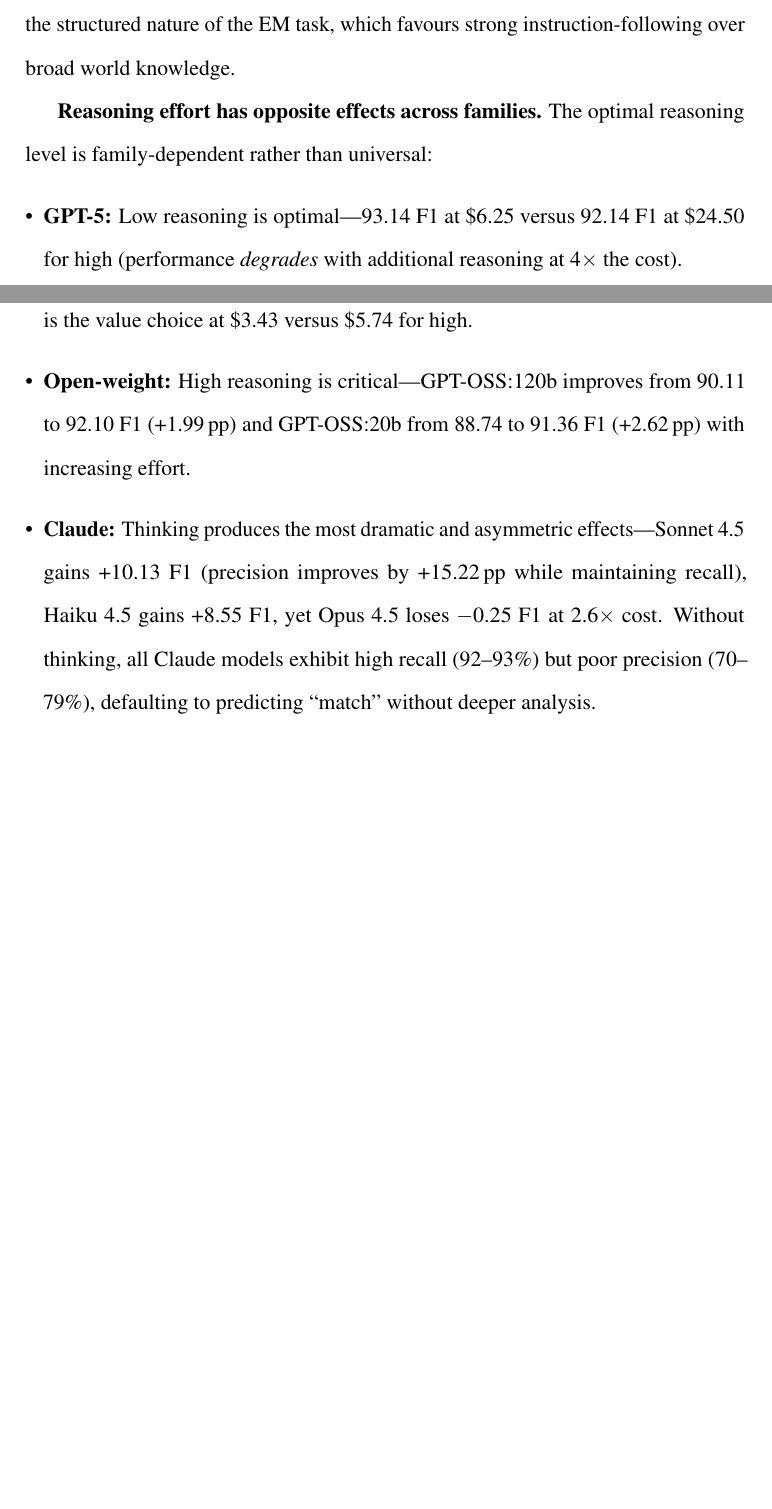
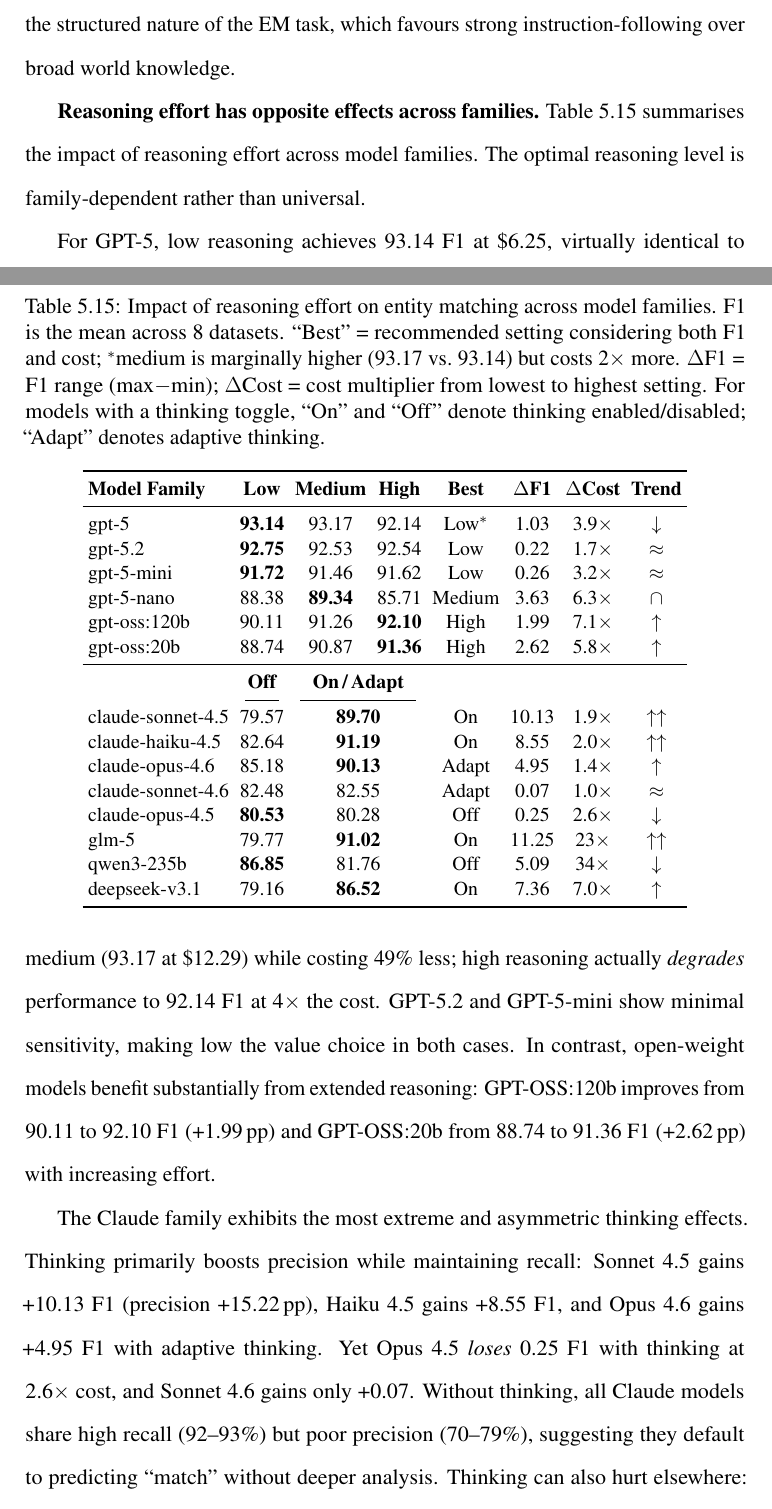
Before and after one commit to inflaton/publications, a LaTeX thesis (EngD_ Dissertation__Generative_AI_in_Enterprises__Optimizing_Applications_with_Large_Language_Models/main.tex, which reads EngD_ Dissertation__Generative_AI_in_Enterprises__Optimizing_Applications_with_Large_Language_Models/Chapter_5_Strategies.tex): two parts of pages 176 and 177 of 231 before the commit and two parts of pages 176 and 177 of 232 after it, joined at a grey line, cut so that both start at the same text, the shorter picture padded with empty space. Compiled offline with pdfLaTeX.

Commit message:
improve \subsection{Entity Matching with LLMs at Scale}

```diff
--- a/EngD_ Dissertation__Generative_AI_in_Enterprises__Optimizing_Applications_with_Large_Language_Models/Chapter_5_Strategies.tex
+++ b/EngD_ Dissertation__Generative_AI_in_Enterprises__Optimizing_Applications_with_Large_Language_Models/Chapter_5_Strategies.tex
@@ -897,13 +899,42 @@
 
 \textbf{Open-weight models rival proprietary APIs.}  GPT-OSS:120b (high) achieves 92.10~F1, outperforming prior-generation proprietary baselines GPT-4.1 (90.36) and GPT-4o (89.58) while costing only \$1.20---approximately 20$\times$ less than GPT-5 (high) at \$24.50.  GPT-OSS:20b (high) achieves 91.36~F1 at just \$0.46.  This competitiveness reflects the architectural maturity of recent open-weight models and the structured nature of the EM task, which favours strong instruction-following over broad world knowledge.
 
-\textbf{Reasoning effort has opposite effects across families.}  The optimal reasoning level is family-dependent rather than universal:
-\begin{itemize}[leftmargin=*]
-    \item \textbf{GPT-5:} Low reasoning is optimal---93.14~F1 at \$6.25 versus 92.14~F1 at \$24.50 for high (performance \emph{degrades} with additional reasoning at 4$\times$ the cost).
-    \item \textbf{GPT-5.2:} Reasoning effort has minimal impact ($\sim$92.5~F1 across all levels); low is the value choice at \$3.43 versus \$5.74 for high.
-    \item \textbf{Open-weight:} High reasoning is critical---GPT-OSS:120b improves from 90.11 to 92.10~F1 (+1.99\,pp) and GPT-OSS:20b from 88.74 to 91.36~F1 (+2.62\,pp) with increasing effort.
-    \item \textbf{Claude:} Thinking produces the most dramatic and asymmetric effects---Sonnet~4.5 gains +10.13~F1 (precision improves by +15.22\,pp while maintaining recall), Haiku~4.5 gains +8.55~F1, yet Opus~4.5 loses $-$0.25~F1 at 2.6$\times$ cost.  Without thinking, all Claude models exhibit high recall (92--93\%) but poor precision (70--79\%), defaulting to predicting ``match'' without deeper analysis.
-\end{itemize}
+\textbf{Reasoning effort has opposite effects across families.}  Table~\ref{tab:em_reasoning} summarises the impact of reasoning effort across model families.  The optimal reasoning level is family-dependent rather than universal.
+
+\begin{table}[htbp]
+\centering
+\caption{Impact of reasoning effort on entity matching across model families.  F1 is the mean across 8 datasets.  ``Best'' = recommended setting considering both F1 and cost; $^\ast$medium is marginally higher (93.17 vs.\ 93.14) but costs 2$\times$ more.  $\Delta$F1 = F1 range (max$-$min); $\Delta$Cost = cost multiplier from lowest to highest setting.  For models with a thinking toggle, ``On'' and ``Off'' denote thinking enabled/disabled; ``Adapt'' denotes adaptive thinking.}
+\label{tab:em_reasoning}
+\small
+\setlength{\tabcolsep}{3pt}
+\begin{tabular}{lccccccc}
+\toprule
+\textbf{Model Family} & \textbf{Low} & \textbf{Medium} & \textbf{High} & \textbf{Best} & \textbf{$\Delta$F1} & \textbf{$\Delta$Cost} & \textbf{Trend} \\
+\midrule
+gpt-5        & \textbf{93.14} & 93.17 & 92.14 & Low$^\ast$  & 1.03 & 3.9$\times$ & $\downarrow$ \\
+gpt-5.2      & \textbf{92.75} & 92.53 & 92.54 & Low  & 0.22 & 1.7$\times$ & $\approx$ \\
+gpt-5-mini   & \textbf{91.72} & 91.46 & 91.62 & Low  & 0.26 & 3.2$\times$ & $\approx$ \\
+gpt-5-nano   & 88.38 & \textbf{89.34} & 85.71 & Medium  & 3.63 & 6.3$\times$ & $\cap$ \\
+gpt-oss:120b & 90.11 & 91.26 & \textbf{92.10} & High & 1.99 & 7.1$\times$ & $\uparrow$ \\
+gpt-oss:20b  & 88.74 & 90.87 & \textbf{91.36} & High & 2.62 & 5.8$\times$ & $\uparrow$ \\
+\midrule
+ & \textbf{Off} & \multicolumn{2}{c}{\textbf{On\,/\,Adapt}} & & & & \\
+\cmidrule(lr){2-2} \cmidrule(lr){3-4}
+claude-sonnet-4.5 & 79.57 & \multicolumn{2}{c}{\textbf{89.70}} & On & 10.13 & 1.9$\times$ & $\uparrow\uparrow$ \\
+claude-haiku-4.5  & 82.64 & \multicolumn{2}{c}{\textbf{91.19}} & On & 8.55 & 2.0$\times$ & $\uparrow\uparrow$ \\
+claude-opus-4.6   & 85.18 & \multicolumn{2}{c}{\textbf{90.13}} & Adapt & 4.95 & 1.4$\times$ & $\uparrow$ \\
+claude-sonnet-4.6 & 82.48 & \multicolumn{2}{c}{82.55} & Adapt & 0.07 & 1.0$\times$ & $\approx$ \\
+claude-opus-4.5   & \textbf{80.53} & \multicolumn{2}{c}{80.28} & Off & 0.25 & 2.6$\times$ & $\downarrow$ \\
+glm-5        & 79.77 & \multicolumn{2}{c}{\textbf{91.02}} & On & 11.25 & 23$\times$ & $\uparrow\uparrow$ \\
+qwen3-235b   & \textbf{86.85} & \multicolumn{2}{c}{81.76} & Off & 5.09 & 34$\times$ & $\downarrow$ \\
+deepseek-v3.1 & 79.16 & \multicolumn{2}{c}{\textbf{86.52}} & On & 7.36 & 7.0$\times$ & $\uparrow$ \\
+\bottomrule
+\end{tabular}
+\end{table}
+
+For GPT-5, low reasoning achieves 93.14~F1 at \$6.25, virtually identical to medium (93.17 at \$12.29) while costing 49\% less; high reasoning actually \emph{degrades} performance to 92.14~F1 at 4$\times$ the cost.  GPT-5.2 and GPT-5-mini show minimal sensitivity, making low the value choice in both cases.  In contrast, open-weight models benefit substantially from extended reasoning: GPT-OSS:120b improves from 90.11 to 92.10~F1 (+1.99\,pp) and GPT-OSS:20b from 88.74 to 91.36~F1 (+2.62\,pp) with increasing effort.
+
+The Claude family exhibits the most extreme and asymmetric thinking effects.  Thinking primarily boosts precision while maintaining recall: Sonnet~4.5 gains +10.13~F1 (precision +15.22\,pp), Haiku~4.5 gains +8.55~F1, and Opus~4.6 gains +4.95~F1 with adaptive thinking.  Yet Opus~4.5 \emph{loses} 0.25~F1 with thinking at 2.6$\times$ cost, and Sonnet~4.6 gains only +0.07.  Without thinking, all Claude models share high recall (92--93\%) but poor precision (70--79\%), suggesting they default to predicting ``match'' without deeper analysis.  Thinking can also hurt elsewhere: Qwen3-235b drops 5.09~F1 at 34$\times$ cost.
 
 This family-dependent pattern extends the task-complexity findings from Section~\ref{subsec:task_complexity}: just as reasoning effectiveness depends on task complexity, it also depends on model family, with open-weight models benefiting from extended deliberation likely because they have less internalised entity matching knowledge than frontier proprietary models.
 
```
Also changed, not shown: EngD_ Dissertation__Generative_AI_in_Enterprises__Optimizing_Applications_with_Large_Language_Models/images/pareto_cost_f1_v2.pdf (added), EngD_ Dissertation__Generative_AI_in_Enterprises__Optimizing_Applications_with_Large_Language_Models/Chapter_5_Strategies.tex (19 more changed lines).
